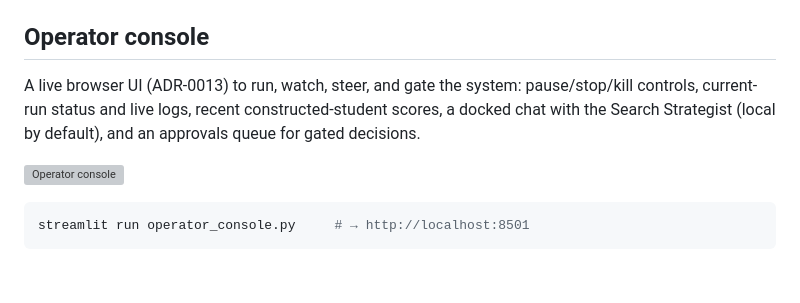
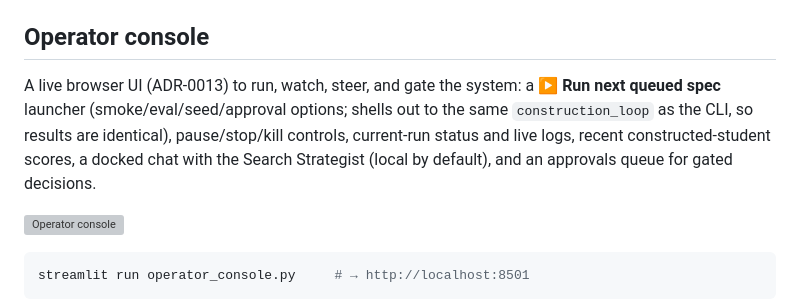
Before and after one commit to hanwook-cho/multi-agent-vlm-optimization-system, a Markdown page: README.md, the part around the change. Drawn GitHub-style; blank space fills up the shorter version; grey boxes are pictures that could not be loaded.

Commit message:
docs: note the console's Run-launcher in the README Operator console section
The capability list omitted the new "▶ Run next queued spec" launcher (added this
session). Added it, noting it uses the same construction_loop entry point as the
CLI (identical results) with smoke/eval/seed/approval options.

Co-Authored-By: Claude Opus 4.8 <noreply@anthropic.com>

```diff
--- a/README.md
+++ b/README.md
@@ -22,7 +22,7 @@ The system, given a vision-language task and a target edge device (primarily iPh
 
 ## Operator console
 
-A live browser UI (ADR-0013) to run, watch, steer, and gate the system: pause/stop/kill controls, current-run status and live logs, recent constructed-student scores, a docked chat with the Search Strategist (local by default), and an approvals queue for gated decisions.
+A live browser UI (ADR-0013) to run, watch, steer, and gate the system: a **▶ Run next queued spec** launcher (smoke/eval/seed/approval options; shells out to the same `construction_loop` as the CLI, so results are identical), pause/stop/kill controls, current-run status and live logs, recent constructed-student scores, a docked chat with the Search Strategist (local by default), and an approvals queue for gated decisions.
 
 ![Operator console](docs/assets/operator_console.svg)
 
```
